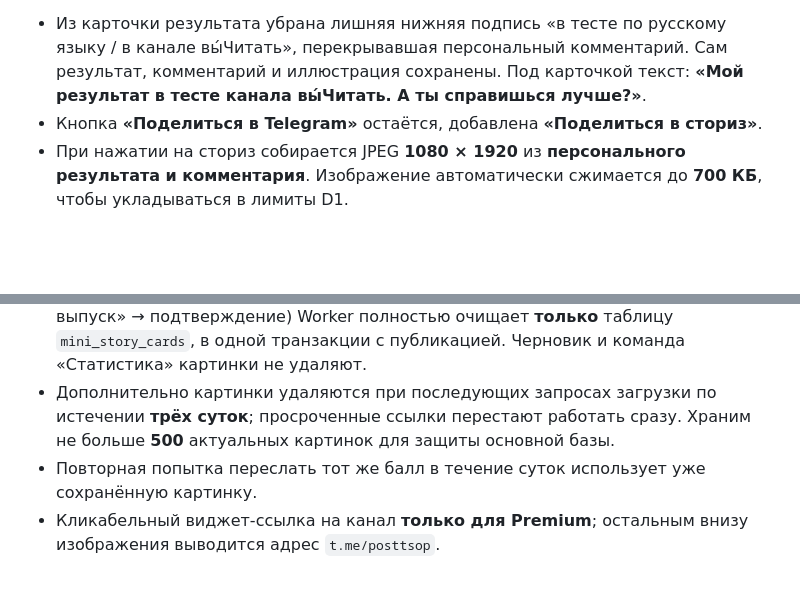
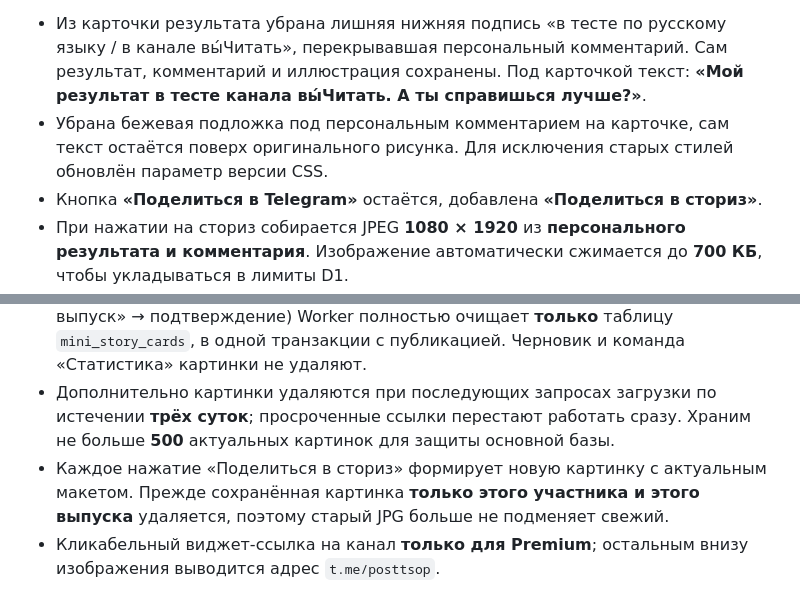
Before and after one commit to franznovii/russian-language-quiz, a Markdown page: backend/TELEGRAM-STORIES-SETUP-2026-10-16.md, 2 parts joined by grey strips. GitHub-like rendering; blank space fills up the shorter version.

Commit message:
Document fresh per-click Story photos and transparent comment styling

```diff
--- a/backend/TELEGRAM-STORIES-SETUP-2026-10-16.md
+++ b/backend/TELEGRAM-STORIES-SETUP-2026-10-16.md
@@ -8,13 +8,14 @@ Cloudflare R2 требует подключения отдельного бил
 В новой версии Worker создаётся отдельная таблица `mini_story_cards` **автоматически при первом использовании сториз**, без ручных SQL-команд. Участники, вопросы, таймеры и ответы остаются нетронутыми.
 
 - Из карточки результата убрана лишняя нижняя подпись «в тесте по русскому языку / в канале вы́Читать», перекрывавшая персональный комментарий. Сам результат, комментарий и иллюстрация сохранены. Под карточкой текст: **«Мой результат в тесте канала вы́Читать. А ты справишься лучше?»**.
+- Убрана бежeвая подложка под персональным комментарием на карточке, сам текст остаётся поверх оригинального рисунка. Для исключения старых стилей обновлён параметр версии CSS.
 - Кнопка **«Поделиться в Telegram»** остаётся, добавлена **«Поделиться в сториз»**.
 - При нажатии на сториз собирается JPEG **1080 × 1920** из **персонального результата и комментария**. Изображение автоматически сжимается до **700 КБ**, чтобы укладываться в лимиты D1.
 - Worker проверяет авторизацию Telegram и завершение теста, сохраняет JPEG по случайному URL в отдельной таблице.
 - По адресу `https://vychitat.fr-novii.workers.dev/story-media/<случайный-идентификатор>.jpg` Telegram получает изображение.
 - **При публикации нового выпуска** (через «Подготовить выпуск» → «Опубликовать выпуск» → подтверждение) Worker полностью очищает **только** таблицу `mini_story_cards`, в одной транзакции с публикацией. Черновик и команда «Статистика» картинки не удаляют.
 - Дополнительно картинки удаляются при последующих запросах загрузки по истечении **трёх суток**; просроченные ссылки перестают работать сразу. Храним не больше **500** актуальных картинок для защиты основной базы.
-- Повторная попытка переслать тот же балл в течение суток использует уже сохранённую картинку.
+- Каждое нажатие «Поделиться в сториз» формирует новую картинку с актуальным макетом. Прежде сохранённая картинка **только этого участника и этого выпуска** удаляется, поэтому старый JPG больше не подменяет свежий.
 - Кликабельный виджет-ссылка на канал **только для Premium**; остальным внизу изображения выводится адрес `t.me/posttsop`.
 
 **Важно:** после публикации нового выпуска старые ссылки на JPEG перестанут открываться; уже опубликованные Telegram-сториз от этого не должны исчезнуть, поскольку Telegram загружает медиа при публикации. Не очищай базу вручную.
```
